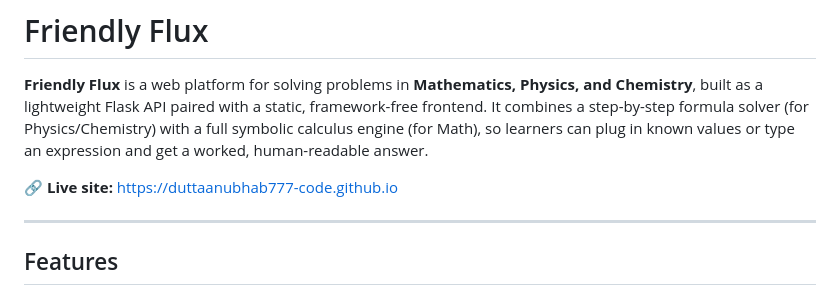
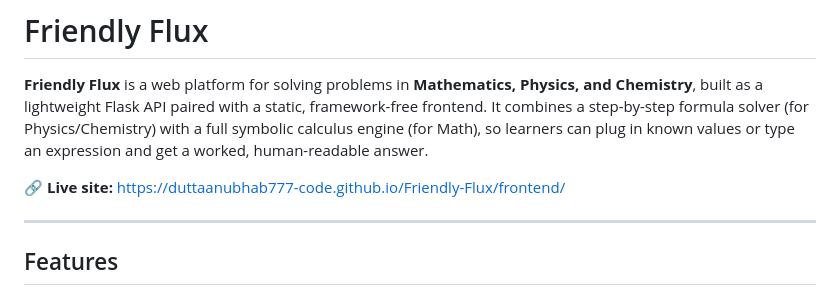
Before and after one commit to duttaanubhab777-code/Friendly-Flux, a Markdown page: README.md, the part around the change. Rendered like a GitHub page.

```diff
--- a/README.md
+++ b/README.md
@@ -2,7 +2,7 @@
 
 **Friendly Flux** is a web platform for solving problems in **Mathematics, Physics, and Chemistry**, built as a lightweight Flask API paired with a static, framework-free frontend. It combines a step-by-step formula solver (for Physics/Chemistry) with a full symbolic calculus engine (for Math), so learners can plug in known values or type an expression and get a worked, human-readable answer.
 
-🔗 **Live site:** https://duttaanubhab777-code.github.io
+🔗 **Live site:** https://duttaanubhab777-code.github.io/Friendly-Flux/frontend/
 
 ---
 
```
